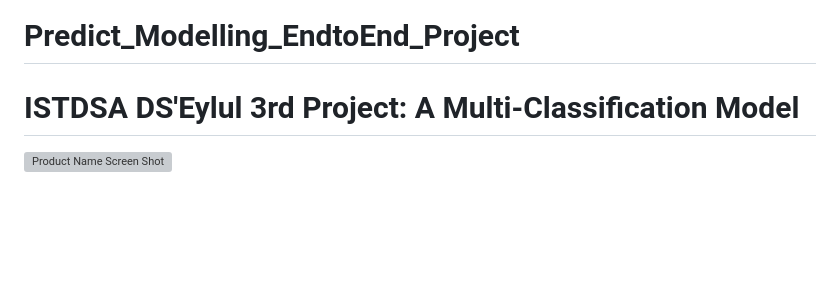
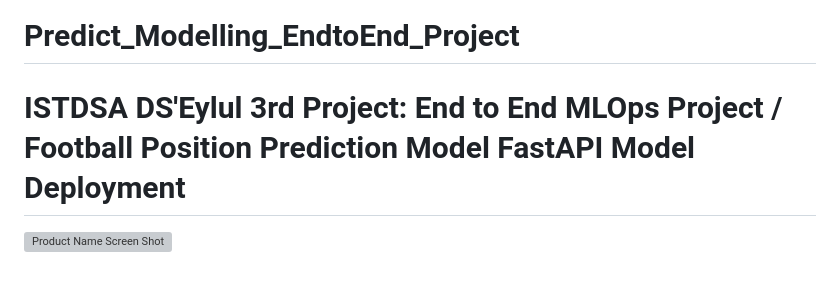
Before and after one commit to gozdecerenyildiz/Predict_Modelling_EndtoEnd_Project, a Markdown page: README.md, the part around the change. Drawn GitHub-style; blank space fills up the shorter version; grey boxes are pictures that could not be loaded.

```diff
--- a/README.md
+++ b/README.md
@@ -1,6 +1,6 @@
 # Predict_Modelling_EndtoEnd_Project
 
-# ISTDSA DS'Eylul 3rd Project: A Multi-Classification Model
+# ISTDSA DS'Eylul 3rd Project: End to End MLOps Project / Football Position Prediction Model FastAPI Model Deployment
 [![Product Name Screen Shot][product-screenshot]]([https://fastapi2-74557owg3a-uc.a.run.app/](https://fastapi-xv4sablhwq-uc.a.run.app/index.html))
 
 <!-- PROJECT LOGO -->
```
